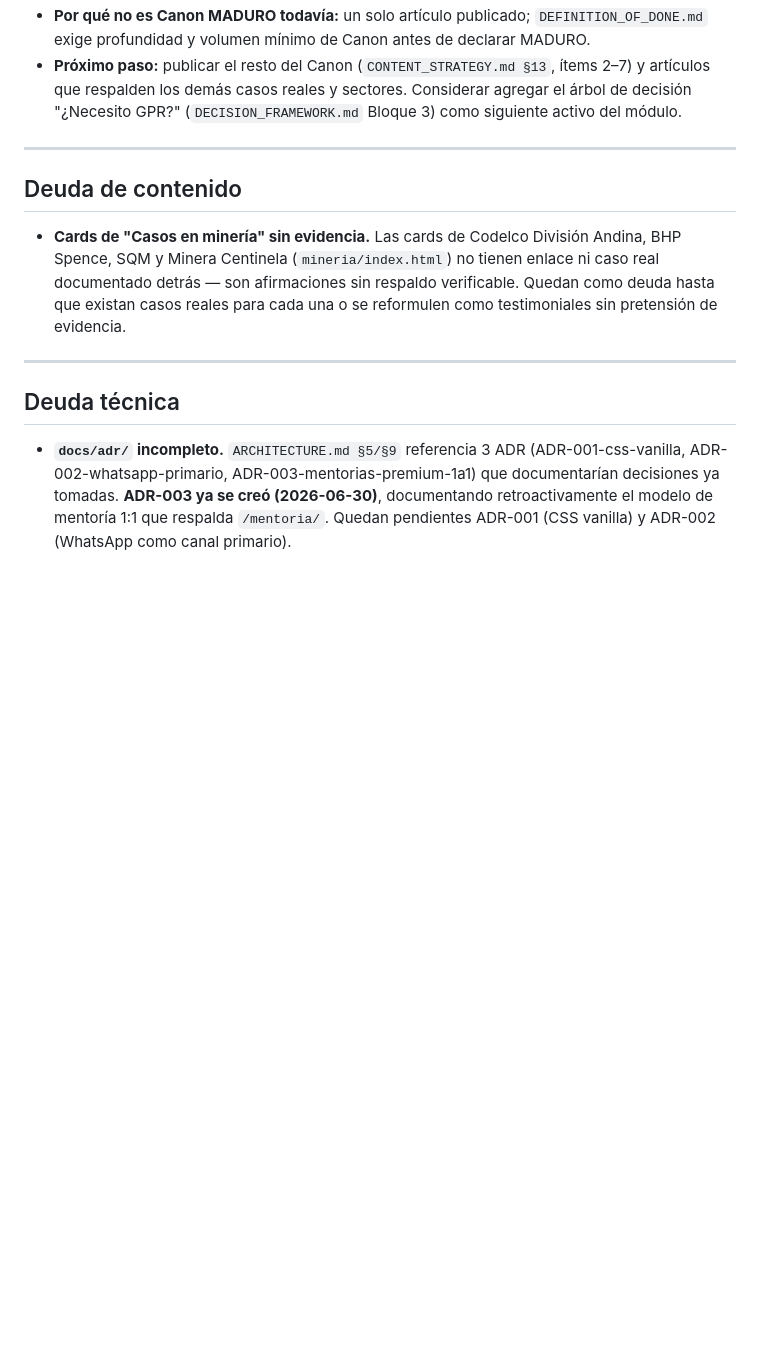
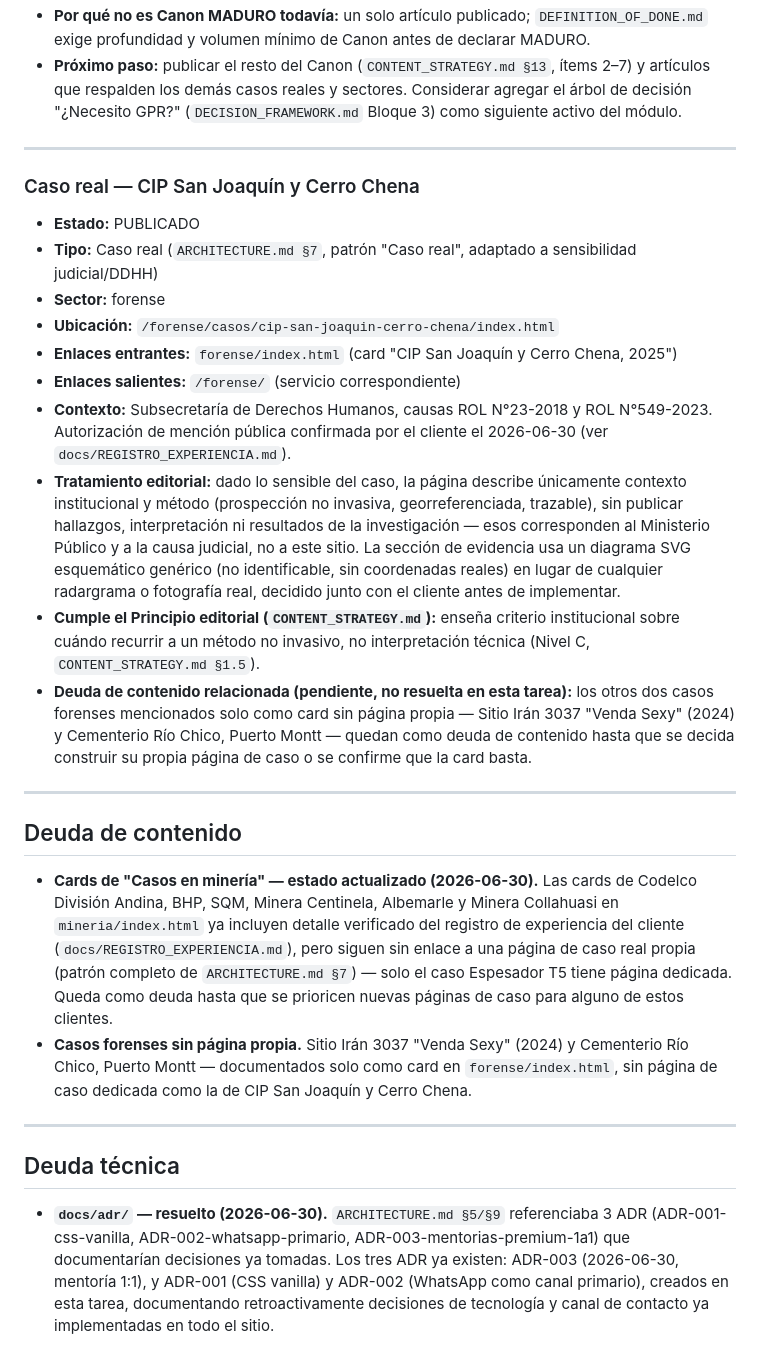
Before and after one commit to gabrieljaqueriffo-prog/georadar.cl, a Markdown page: docs/BACKLOG.md, the part around the change. GitHub-like rendering; blank space fills up the shorter version.

```diff
--- a/docs/BACKLOG.md
+++ b/docs/BACKLOG.md
@@ -99,12 +99,28 @@
 
 ---
 
+### Caso real — CIP San Joaquín y Cerro Chena
+
+- **Estado:** PUBLICADO
+- **Tipo:** Caso real (`ARCHITECTURE.md §7`, patrón "Caso real", adaptado a sensibilidad judicial/DDHH)
+- **Sector:** forense
+- **Ubicación:** `/forense/casos/cip-san-joaquin-cerro-chena/index.html`
+- **Enlaces entrantes:** `forense/index.html` (card "CIP San Joaquín y Cerro Chena, 2025")
+- **Enlaces salientes:** `/forense/` (servicio correspondiente)
+- **Contexto:** Subsecretaría de Derechos Humanos, causas ROL N°23-2018 y ROL N°549-2023. Autorización de mención pública confirmada por el cliente el 2026-06-30 (ver `docs/REGISTRO_EXPERIENCIA.md`).
+- **Tratamiento editorial:** dado lo sensible del caso, la página describe únicamente contexto institucional y método (prospección no invasiva, georreferenciada, trazable), sin publicar hallazgos, interpretación ni resultados de la investigación — esos corresponden al Ministerio Público y a la causa judicial, no a este sitio. La sección de evidencia usa un diagrama SVG esquemático genérico (no identificable, sin coordenadas reales) en lugar de cualquier radargrama o fotografía real, decidido junto con el cliente antes de implementar.
+- **Cumple el Principio editorial (`CONTENT_STRATEGY.md`):** enseña criterio institucional sobre cuándo recurrir a un método no invasivo, no interpretación técnica (Nivel C, `CONTENT_STRATEGY.md §1.5`).
+- **Deuda de contenido relacionada (pendiente, no resuelta en esta tarea):** los otros dos casos forenses mencionados solo como card sin página propia — Sitio Irán 3037 "Venda Sexy" (2024) y Cementerio Río Chico, Puerto Montt — quedan como deuda de contenido hasta que se decida construir su propia página de caso o se confirme que la card basta.
+
+---
+
 ## Deuda de contenido
 
-- **Cards de "Casos en minería" sin evidencia.** Las cards de Codelco División Andina, BHP Spence, SQM y Minera Centinela (`mineria/index.html`) no tienen enlace ni caso real documentado detrás — son afirmaciones sin respaldo verificable. Quedan como deuda hasta que existan casos reales para cada una o se reformulen como testimoniales sin pretensión de evidencia.
+- **Cards de "Casos en minería" — estado actualizado (2026-06-30).** Las cards de Codelco División Andina, BHP, SQM, Minera Centinela, Albemarle y Minera Collahuasi en `mineria/index.html` ya incluyen detalle verificado del registro de experiencia del cliente (`docs/REGISTRO_EXPERIENCIA.md`), pero siguen sin enlace a una página de caso real propia (patrón completo de `ARCHITECTURE.md §7`) — solo el caso Espesador T5 tiene página dedicada. Queda como deuda hasta que se prioricen nuevas páginas de caso para alguno de estos clientes.
+- **Casos forenses sin página propia.** Sitio Irán 3037 "Venda Sexy" (2024) y Cementerio Río Chico, Puerto Montt — documentados solo como card en `forense/index.html`, sin página de caso dedicada como la de CIP San Joaquín y Cerro Chena.
 
 ---
 
 ## Deuda técnica
 
-- **`docs/adr/` incompleto.** `ARCHITECTURE.md §5/§9` referencia 3 ADR (ADR-001-css-vanilla, ADR-002-whatsapp-primario, ADR-003-mentorias-premium-1a1) que documentarían decisiones ya tomadas. **ADR-003 ya se creó (2026-06-30)**, documentando retroactivamente el modelo de mentoría 1:1 que respalda `/mentoria/`. Quedan pendientes ADR-001 (CSS vanilla) y ADR-002 (WhatsApp como canal primario).
+- **`docs/adr/` — resuelto (2026-06-30).** `ARCHITECTURE.md §5/§9` referenciaba 3 ADR (ADR-001-css-vanilla, ADR-002-whatsapp-primario, ADR-003-mentorias-premium-1a1) que documentarían decisiones ya tomadas. Los tres ADR ya existen: ADR-003 (2026-06-30, mentoría 1:1), y ADR-001 (CSS vanilla) y ADR-002 (WhatsApp como canal primario), creados en esta tarea, documentando retroactivamente decisiones de tecnología y canal de contacto ya implementadas en todo el sitio.
```
Also changed, not shown: docs/adr/ADR-001-css-vanilla.md (added, +69 -0 lines), docs/adr/ADR-002-whatsapp-primario.md (added, +76 -0 lines).
